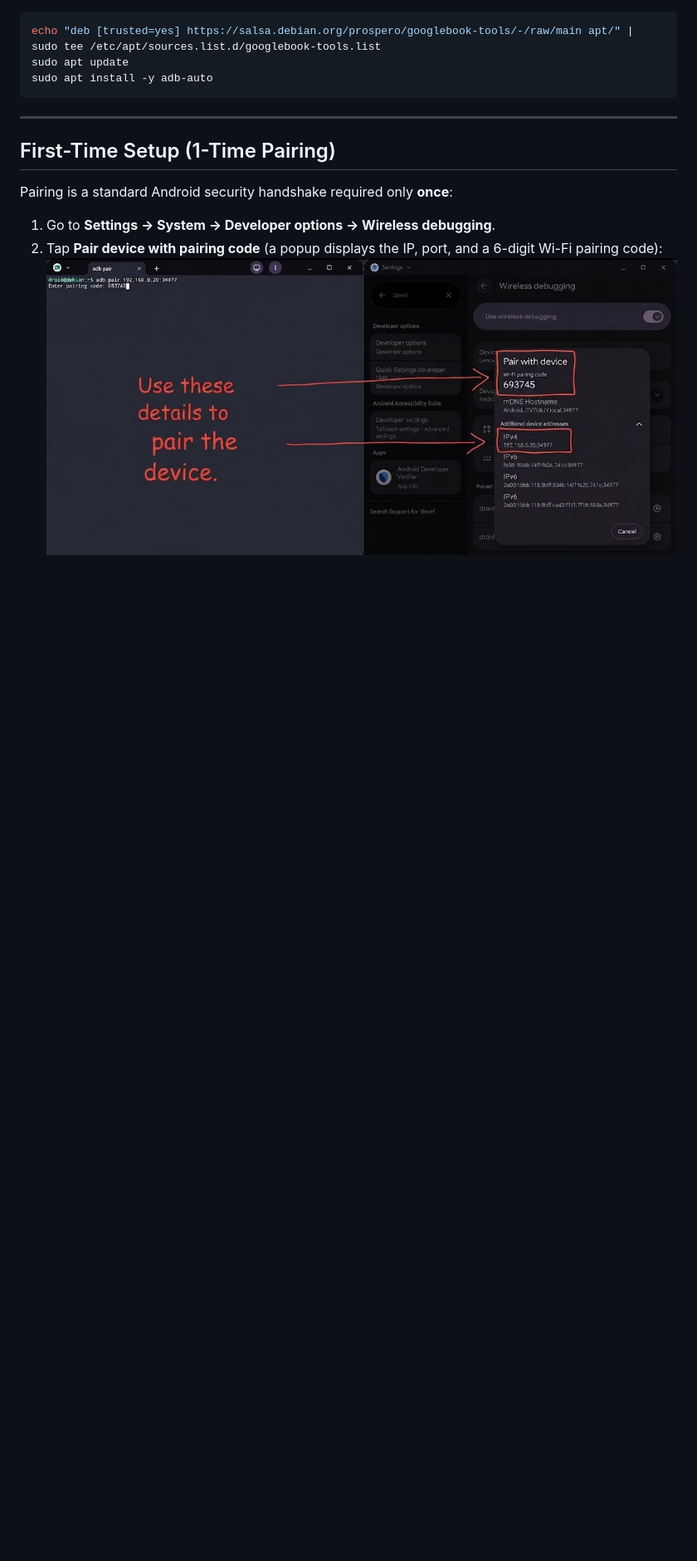
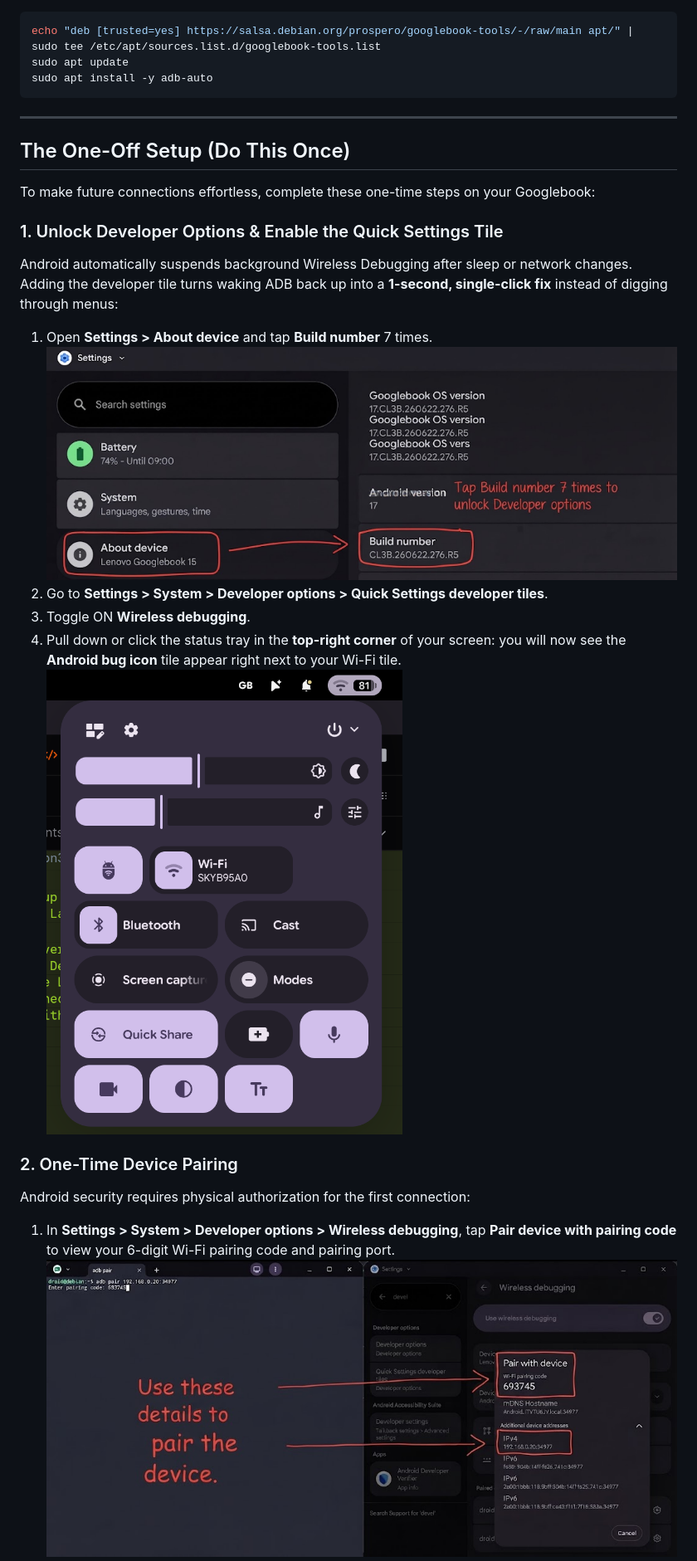
Before and after one commit to Aryston/adb-auto, a Markdown page: README.md, the part around one of its changes. Shown at 83% size. Drawn GitHub-style; pictures changed too: docs/images/08-quick-settings-tile.png (added); blank space fills up the shorter version.

Commit message:
Release v1.3.0: Lintian-clean Debian package, updated man page, and Quick Settings tile guide

```diff
--- a/README.md
+++ b/README.md
@@ -40,10 +37,24 @@ sudo apt install -y adb-auto
 
 ---
 
-## First-Time Setup (1-Time Pairing)
+## The One-Off Setup (Do This Once)
 
-Pairing is a standard Android security handshake required only **once**:
+To make future connections effortless, complete these one-time steps on your Googlebook:
 
-1. Go to **Settings -> System -> Developer options -> Wireless debugging**.
-2. Tap **Pair device with pairing code** (a popup displays the IP, port, and a 6-digit Wi-Fi pairing code):
+### 1. Unlock Developer Options & Enable the Quick Settings Tile
+
+Android automatically suspends background Wireless Debugging after sleep or network changes. Adding the developer tile turns waking ADB back up into a **1-second, single-click fix** instead of digging through menus:
+
+1. Open **Settings > About device** and tap **Build number** 7 times.
+   ![Enable Developer Options](docs/images/01-enable-dev-options.png)
+2. Go to **Settings > System > Developer options > Quick Settings developer tiles**.
+3. Toggle ON **Wireless debugging**.
+4. Pull down or click the status tray in the **top-right corner** of your screen: you will now see the **Android bug icon** tile appear right next to your Wi-Fi tile.
+   ![Quick Settings Developer Tile with Android Bug Icon](docs/images/08-quick-settings-tile.png)
+
+### 2. One-Time Device Pairing
+
+Android security requires physical authorization for the first connection:
+
+1. In **Settings > System > Developer options > Wireless debugging**, tap **Pair device with pairing code** to view your 6-digit Wi-Fi pairing code and pairing port.
    ![6-digit pairing code popup](docs/images/05-pairing-code-popup.png)
```
Also changed, not shown: other parts of README.md (+36 -27 lines), 5 other files.
